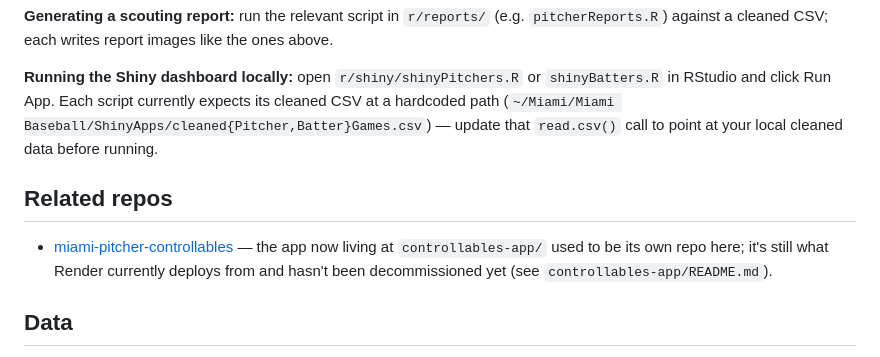
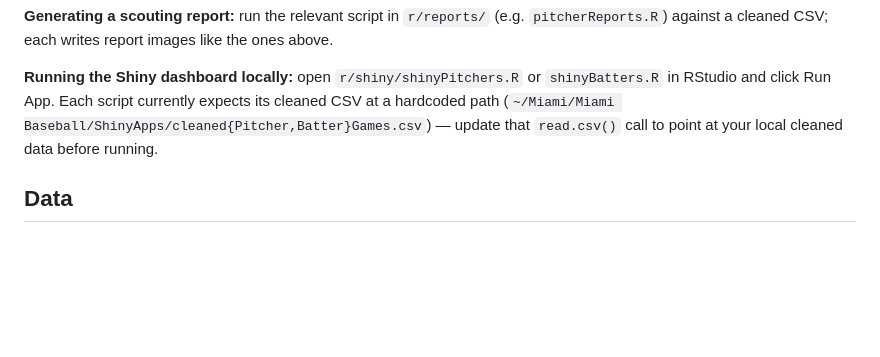
Before and after one commit to WillPaz16/MiamiBaseball, a Markdown page: README.md, the part around the change. Drawn GitHub-style; blank space fills up the shorter version.

Commit message:
Remove dead link to the decommissioned miami-pitcher-controllables repo
That repo no longer exists (404) now that it's been folded into
controllables-app/ here. Render still deploys from the old repo until
that gets repointed separately (see controllables-app/README.md).

```diff
--- a/README.md
+++ b/README.md
@@ -92,10 +92,6 @@ Requires Python 3 with `pandas`, `numpy`, `matplotlib`, `scipy`, and `catboost`
 
 **Running the Shiny dashboard locally:** open `r/shiny/shinyPitchers.R` or `shinyBatters.R` in RStudio and click Run App. Each script currently expects its cleaned CSV at a hardcoded path (`~/Miami/Miami Baseball/ShinyApps/cleaned{Pitcher,Batter}Games.csv`) — update that `read.csv()` call to point at your local cleaned data before running.
 
-## Related repos
-
-- [miami-pitcher-controllables](https://github.com/WillPaz16/miami-pitcher-controllables) — the app now living at `controllables-app/` used to be its own repo here; it's still what Render currently deploys from and hasn't been decommissioned yet (see `controllables-app/README.md`).
-
 ## Data
 
 Raw and cleaned Trackman CSVs are not tracked in this repo (see `.gitignore`) — regenerate them locally by running `r/preprocessing.Rmd` or the scripts in `scripts/trackman-extract/` against raw exports.
```
